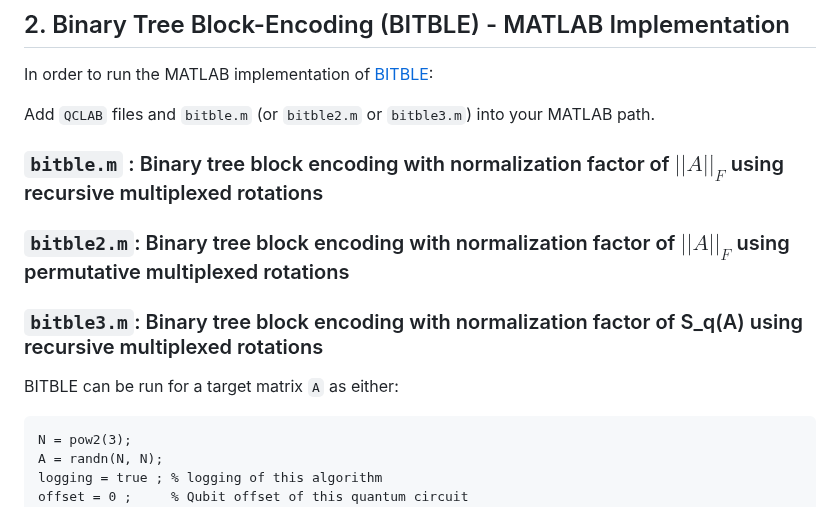
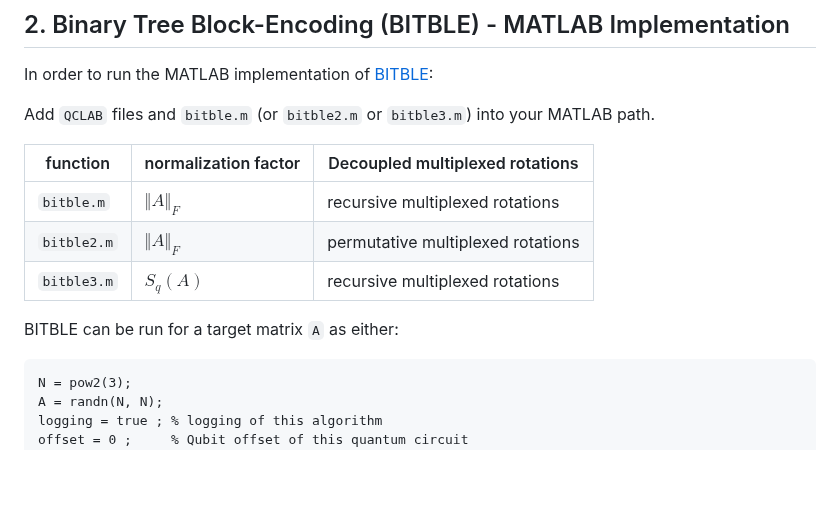
Before and after one commit to zexianLIPolyU/BITBLE, a Markdown page: README.md, the part around the change. GitHub-like rendering; blank space fills up the shorter version.

````diff
--- a/README.md
+++ b/README.md
@@ -91,13 +91,15 @@ In order to run the MATLAB implementation of [BITBLE](https://github.com/zexianL
 
 Add `QCLAB` files and `bitble.m` (or `bitble2.m` or `bitble3.m`) into your MATLAB path.
 
-### `bitble.m` : Binary tree block encoding with normalization factor of $||A||_F$ using recursive multiplexed rotations
-### `bitble2.m`: Binary tree block encoding with normalization factor of $||A||_F$ using permutative multiplexed rotations
-### `bitble3.m`: Binary tree block encoding with normalization factor of S_q(A) using recursive multiplexed rotations
+
+| function      | normalization factor | Decoupled multiplexed rotations    |
+| -----------   | -----------          | -----------                        |
+| `bitble.m`    | $\Vert A\Vert_F$     |recursive multiplexed rotations     |
+| `bitble2.m`   | $\Vert A\Vert_F$     |permutative multiplexed rotations   |
+| `bitble3.m`   | $S_q(A)$             |recursive multiplexed rotations     |
+
 
 BITBLE can be run for a target matrix `A` as either:
-
-
  ```
 N = pow2(3);
 A = randn(N, N);
````
